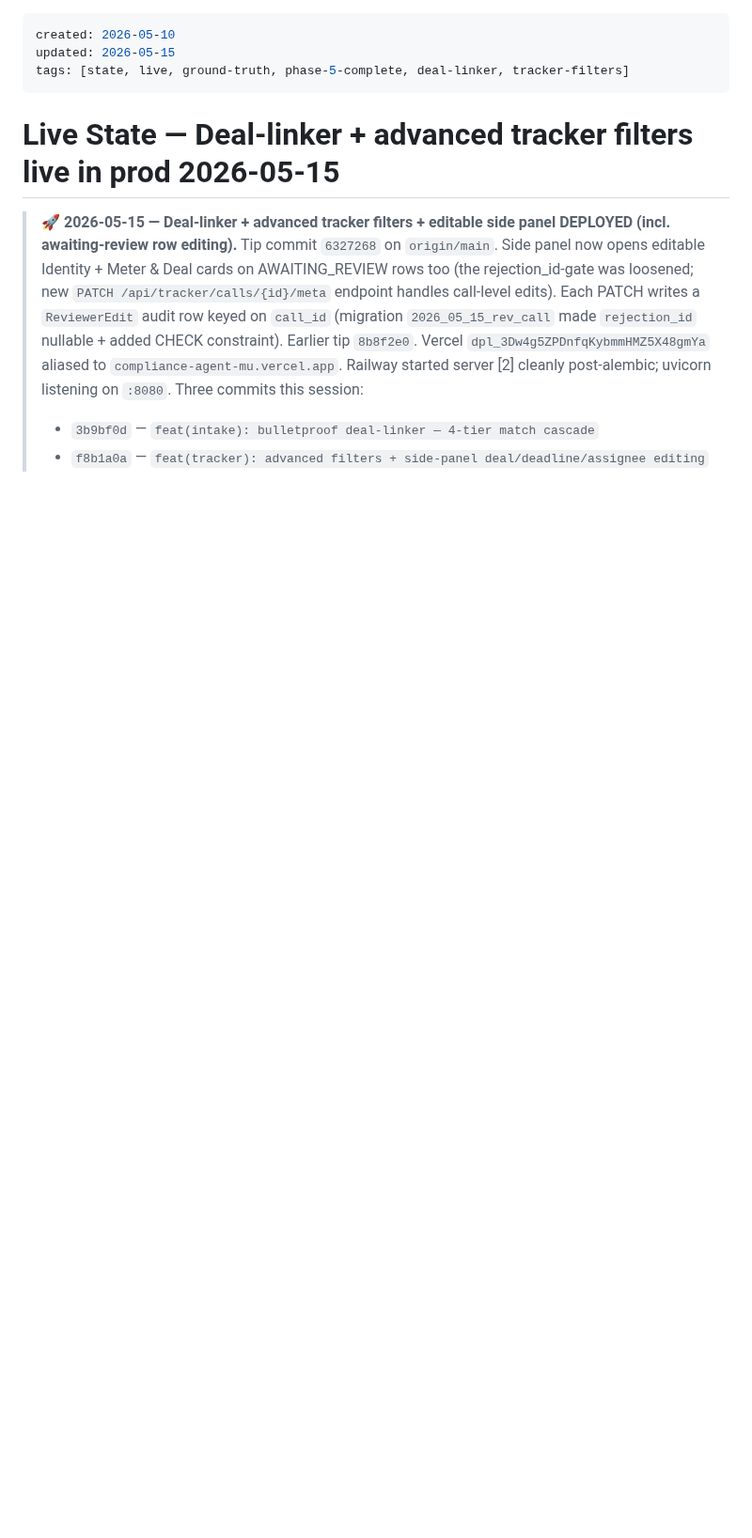
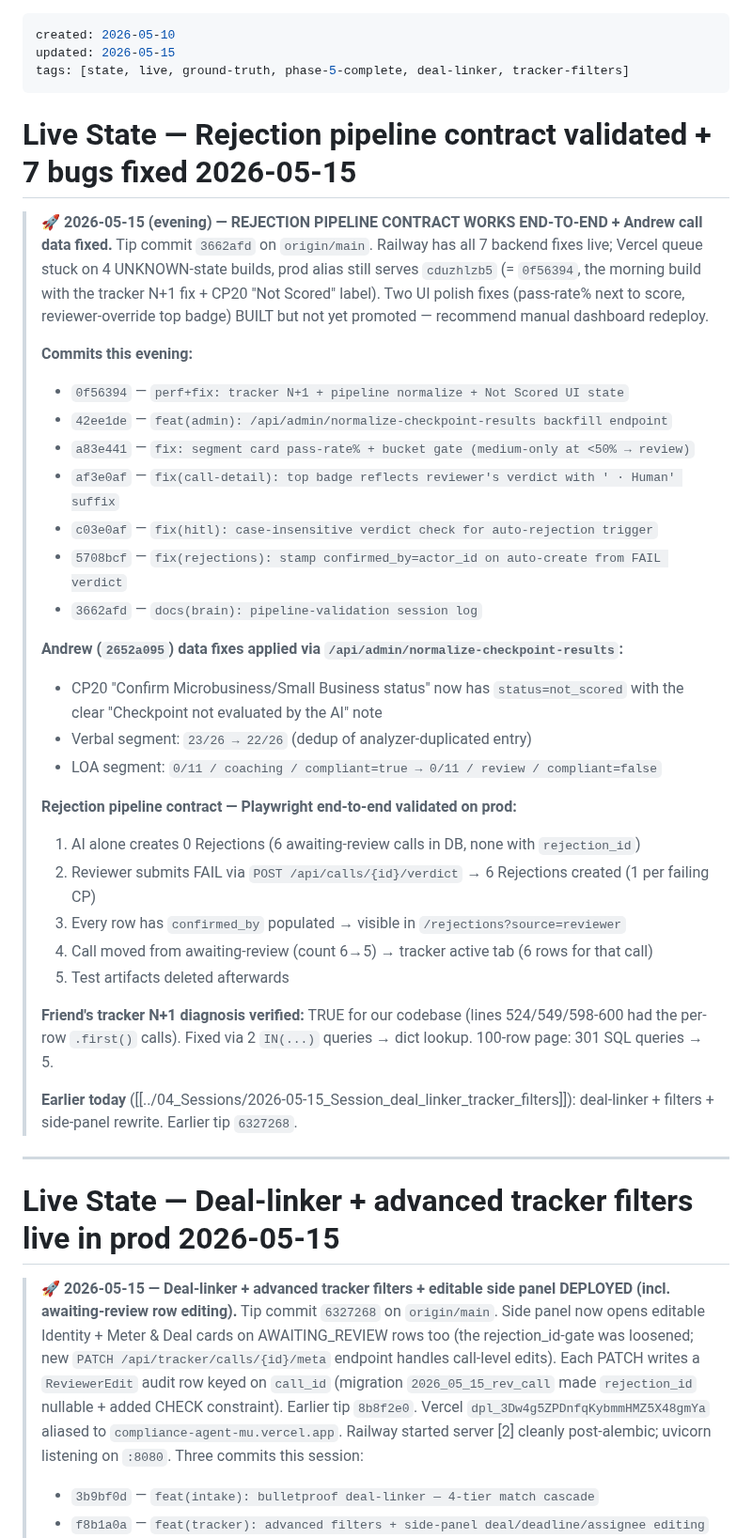
Before and after one commit to kingusa1/compliance-agent, a Markdown page: BRAIN/05_State/Live_State.md, the part around the change. Shown at 94% size. Rendered like a GitHub page; blank space fills up the shorter version.

```diff
--- a/BRAIN/05_State/Live_State.md
+++ b/BRAIN/05_State/Live_State.md
@@ -2,6 +2,38 @@
 created: 2026-05-10
 updated: 2026-05-15
 tags: [state, live, ground-truth, phase-5-complete, deal-linker, tracker-filters]
+---
+
+# Live State — Rejection pipeline contract validated + 7 bugs fixed 2026-05-15
+
+> 🚀 **2026-05-15 (evening) — REJECTION PIPELINE CONTRACT WORKS END-TO-END + Andrew call data fixed.**
+> Tip commit `3662afd` on `origin/main`. Railway has all 7 backend fixes live; Vercel queue stuck on 4 UNKNOWN-state builds, prod alias still serves `cduzhlzb5` (= `0f56394`, the morning build with the tracker N+1 fix + CP20 "Not Scored" label). Two UI polish fixes (pass-rate% next to score, reviewer-override top badge) BUILT but not yet promoted — recommend manual dashboard redeploy.
+>
+> **Commits this evening:**
+> - `0f56394` — `perf+fix: tracker N+1 + pipeline normalize + Not Scored UI state`
+> - `42ee1de` — `feat(admin): /api/admin/normalize-checkpoint-results backfill endpoint`
+> - `a83e441` — `fix: segment card pass-rate% + bucket gate (medium-only at <50% → review)`
+> - `af3e0af` — `fix(call-detail): top badge reflects reviewer's verdict with ' · Human' suffix`
+> - `c03e0af` — `fix(hitl): case-insensitive verdict check for auto-rejection trigger`
+> - `5708bcf` — `fix(rejections): stamp confirmed_by=actor_id on auto-create from FAIL verdict`
+> - `3662afd` — `docs(brain): pipeline-validation session log`
+>
+> **Andrew (`2652a095`) data fixes applied via `/api/admin/normalize-checkpoint-results`:**
+> - CP20 "Confirm Microbusiness/Small Business status" now has `status=not_scored` with the clear "Checkpoint not evaluated by the AI" note
+> - Verbal segment: `23/26 → 22/26` (dedup of analyzer-duplicated entry)
+> - LOA segment: `0/11 / coaching / compliant=true → 0/11 / review / compliant=false`
+>
+> **Rejection pipeline contract — Playwright end-to-end validated on prod:**
+> 1. AI alone creates 0 Rejections (6 awaiting-review calls in DB, none with `rejection_id`)
+> 2. Reviewer submits FAIL via `POST /api/calls/{id}/verdict` → 6 Rejections created (1 per failing CP)
+> 3. Every row has `confirmed_by` populated → visible in `/rejections?source=reviewer`
+> 4. Call moved from awaiting-review (count 6→5) → tracker active tab (6 rows for that call)
+> 5. Test artifacts deleted afterwards
+>
+> **Friend's tracker N+1 diagnosis verified:** TRUE for our codebase (lines 524/549/598-600 had the per-row `.first()` calls). Fixed via 2 `IN(...)` queries → dict lookup. 100-row page: 301 SQL queries → 5.
+>
+> **Earlier today** ([[../04_Sessions/2026-05-15_Session_deal_linker_tracker_filters]]): deal-linker + filters + side-panel rewrite. Earlier tip `6327268`.
+
 ---
 
 # Live State — Deal-linker + advanced tracker filters live in prod 2026-05-15
```
Also changed, not shown: BRAIN/00_INDEX.md (+3 -2 lines), BRAIN/05_State/Known_Issues.md (+29 -1 lines).
